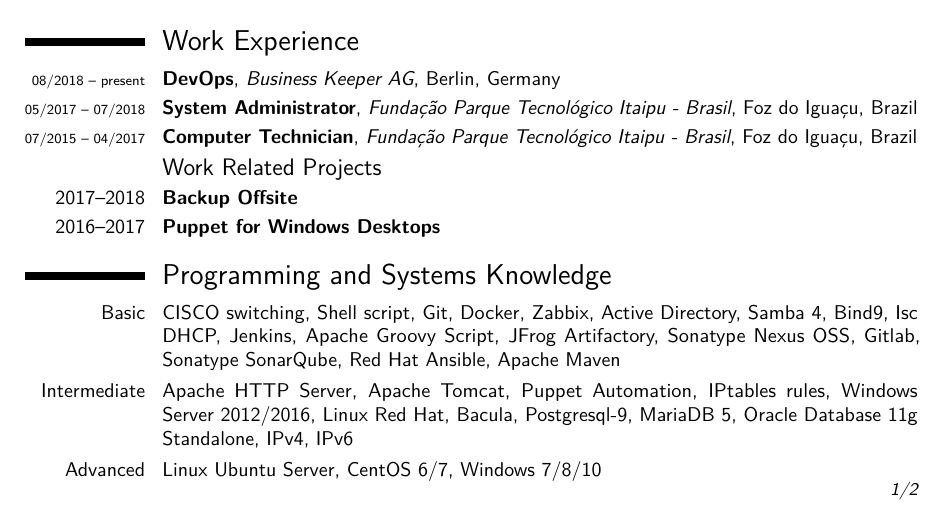
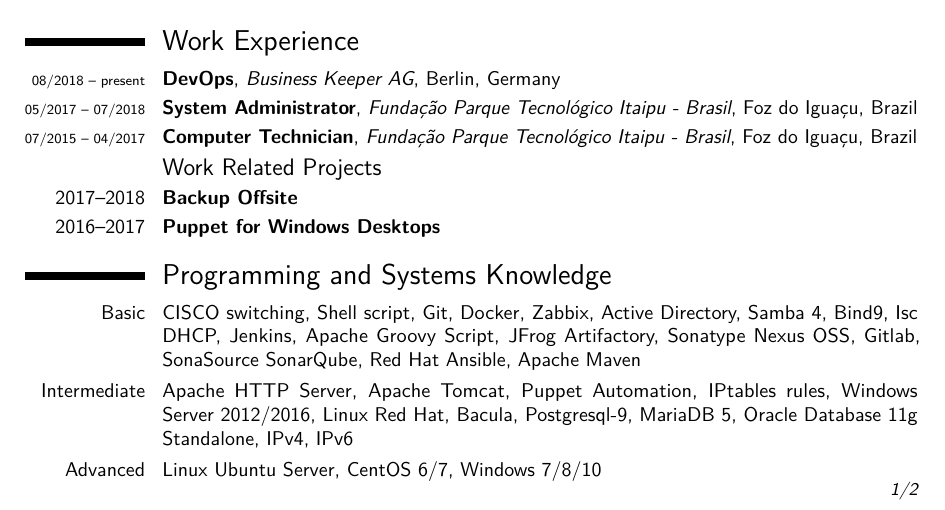
Before and after one commit to leandrosolagna/resume, a LaTeX CV (document.tex): part of page 1 of 2, cut so that both start at the same text. Compiled offline with pdfLaTeX.

Commit message:
Name change to SonaSource

```diff
--- a/document.tex
+++ b/document.tex
@@ -125,7 +125,7 @@
 \section{Programming and Systems Knowledge}
 
 %\subsection{Knowledge}
-\cvitem{Basic}{CISCO switching, Shell script, Git, Docker, Zabbix, Active Directory, Samba 4, Bind9, Isc DHCP, Jenkins, Apache Groovy Script, JFrog Artifactory, Sonatype Nexus OSS, Gitlab, Sonatype SonarQube, Red Hat Ansible, Apache Maven}
+\cvitem{Basic}{CISCO switching, Shell script, Git, Docker, Zabbix, Active Directory, Samba 4, Bind9, Isc DHCP, Jenkins, Apache Groovy Script, JFrog Artifactory, Sonatype Nexus OSS, Gitlab, SonaSource SonarQube, Red Hat Ansible, Apache Maven}
 \cvitem{Intermediate}{Apache HTTP Server, Apache Tomcat, Puppet Automation, IPtables rules, Windows Server 2012/2016, Linux Red Hat, Bacula, Postgresql-9, MariaDB 5, Oracle Database 11g Standalone, IPv4, IPv6}
 \cvitem{Advanced}{Linux Ubuntu Server, CentOS 6/7, Windows 7/8/10}
 
```
Also changed, not shown: document.pdf.
